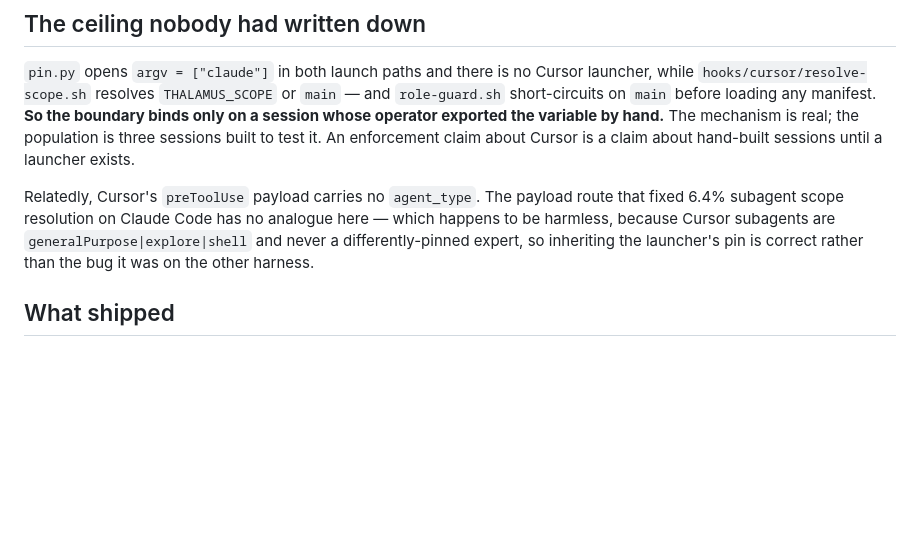
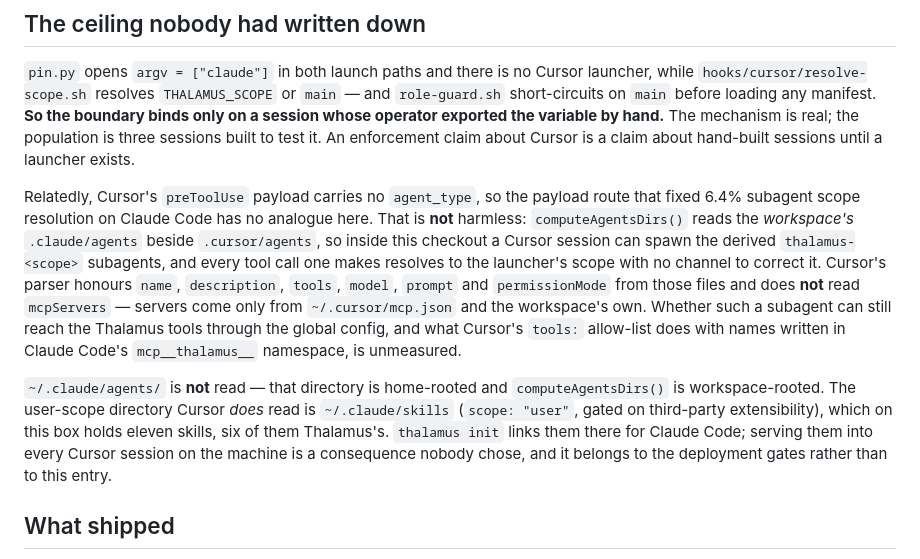
Before and after one commit to Ybx-jp/thalamus, a Markdown page: lab/061-the-guard-nobody-wired-was-already-running.md, the part around the change. Rendered like a GitHub page; blank space fills up the shorter version.

Commit message:
The agents directory that is read is the workspace's, and the skills are the box's
lab/061 said Cursor subagents are only generalPurpose|explore|shell, so a missing
agent_type in the payload was harmless. False: computeAgentsDirs() reads the
workspace's .claude/agents beside .cursor/agents, so inside this checkout a Cursor
session can spawn the derived thalamus-<scope> subagents and every tool call one
makes resolves to the launcher's scope with nothing to correct it.

Home-rooted ~/.claude/agents is NOT read — that part of the same claim was wrong in
the other direction. What is read at user scope is ~/.claude/skills, so the skills
init links for Claude Code are offered to every Cursor session on this box.

Also recorded: the agent-file parser honours tools/model/prompt/permissionMode and
drops mcpServers, and the only flag that could carry a persona to a main session,
--system-prompt <file>, is hidden and marked "Anysphere/OpenAI team only" in the
vendor's own bundle — so there is no persona carrier to build on.

Co-Authored-By: Claude Opus 5 (1M context) <noreply@anthropic.com>
Claude-Session: https://claude.ai/code/session_01GcNqfjWdLqJ8hhyBgb4nDC

```diff
--- a/lab/061-the-guard-nobody-wired-was-already-running.md
+++ b/lab/061-the-guard-nobody-wired-was-already-running.md
@@ -125,11 +125,25 @@ boundary binds only on a session whose operator exported the variable by hand.**
 mechanism is real; the population is three sessions built to test it. An enforcement
 claim about Cursor is a claim about hand-built sessions until a launcher exists.
 
-Relatedly, Cursor's `preToolUse` payload carries no `agent_type`. The payload route
-that fixed 6.4% subagent scope resolution on Claude Code has no analogue here — which
-happens to be harmless, because Cursor subagents are `generalPurpose|explore|shell`
-and never a differently-pinned expert, so inheriting the launcher's pin is correct
-rather than the bug it was on the other harness.
+Relatedly, Cursor's `preToolUse` payload carries no `agent_type`, so the payload route
+that fixed 6.4% subagent scope resolution on Claude Code has no analogue here. That is
+**not** harmless: `computeAgentsDirs()` reads the *workspace's* `.claude/agents` beside
+`.cursor/agents`, so inside this checkout a Cursor session can spawn the derived
+`thalamus-<scope>` subagents, and every tool call one makes resolves to the launcher's
+scope with no channel to correct it. Cursor's parser honours `name`, `description`,
+`tools`, `model`, `prompt` and `permissionMode` from those files and does **not** read
+`mcpServers` — servers come only from `~/.cursor/mcp.json` and the workspace's own.
+Whether such a subagent can still reach the Thalamus tools through the global config,
+and what Cursor's `tools:` allow-list does with names written in Claude Code's
+`mcp__thalamus__` namespace, is unmeasured.
+
+`~/.claude/agents/` is **not** read — that directory is home-rooted and
+`computeAgentsDirs()` is workspace-rooted. The user-scope directory Cursor *does* read
+is `~/.claude/skills` (`scope: "user"`, gated on third-party extensibility), which on
+this box holds eleven skills, six of them Thalamus's. `thalamus init` links them there
+for Claude Code; serving them into every Cursor session on the machine is a
+consequence nobody chose, and it belongs to the deployment gates rather than to this
+entry.
 
 ## What shipped
 
```
Also changed, not shown: docs/07-harness-integration.md (+15 -0 lines).
